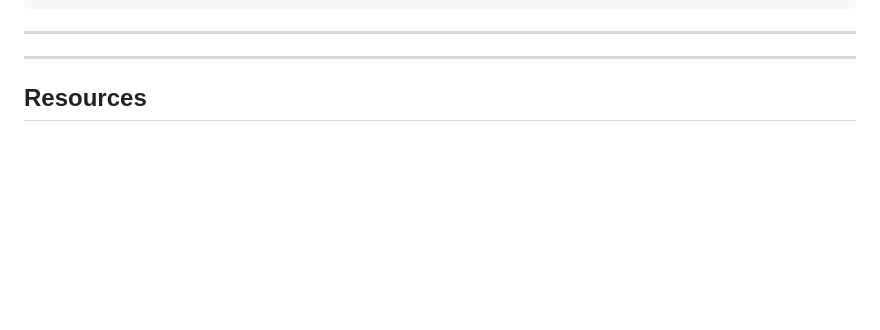
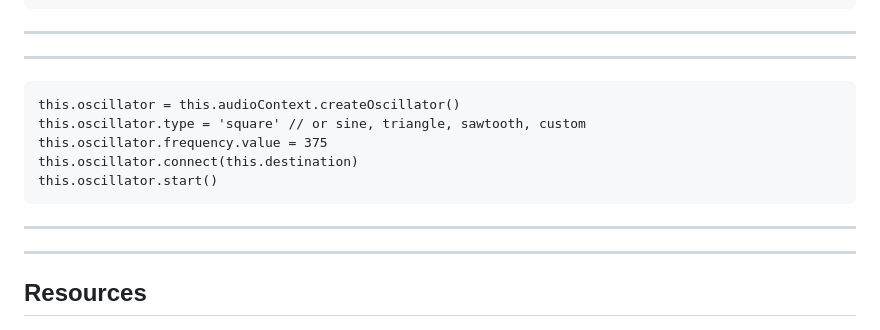
Before and after one commit to Volcomix/music-synthesis-js, a Markdown page: slides.md, the part around the change printed below. Rendered like a GitHub page; blank space fills up the shorter version.

```diff
--- a/slides.md
+++ b/slides.md
@@ -94,3 +134,17 @@ this.oscillator.start()
 ---
 
 <!-- .slide: data-background-iframe="http://localhost:8080/Demo/1" data-background-interactive -->
+
+---
+
+<!-- .element: data-line-numbers="2" -->
+
+<pre><code class="js" data-line-numbers="2">this.oscillator = this.audioContext.createOscillator()
+this.oscillator.type = 'square' // or sine, triangle, sawtooth, custom
+this.oscillator.frequency.value = 375
+this.oscillator.connect(this.destination)
+this.oscillator.start()
+</code></pre>
+
+---
+
```
Also changed, not shown: other parts of slides.md (+45 -4 lines), assets/create-sound.jpg (added), assets/oscillator.png, 1 other file.
